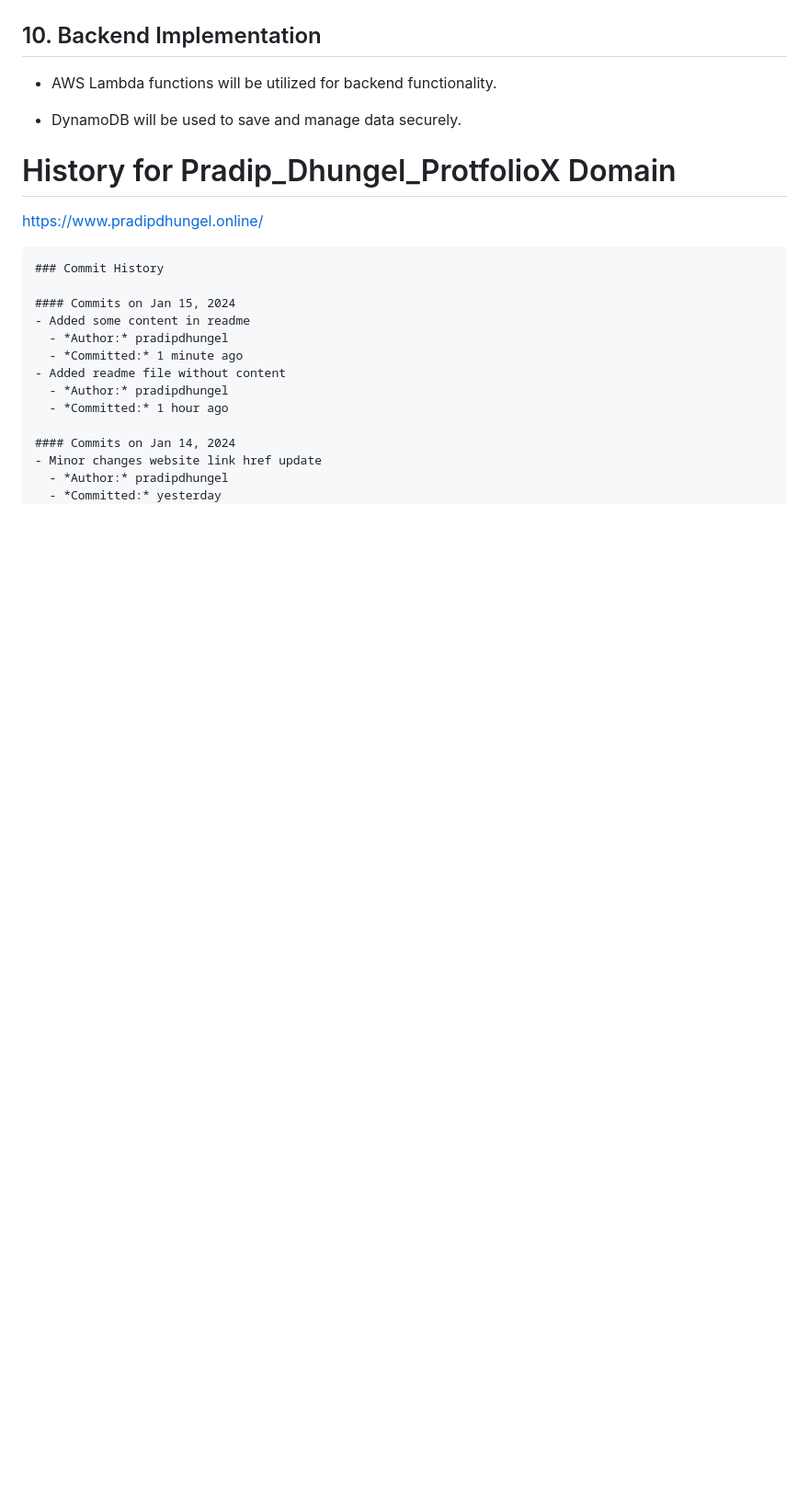
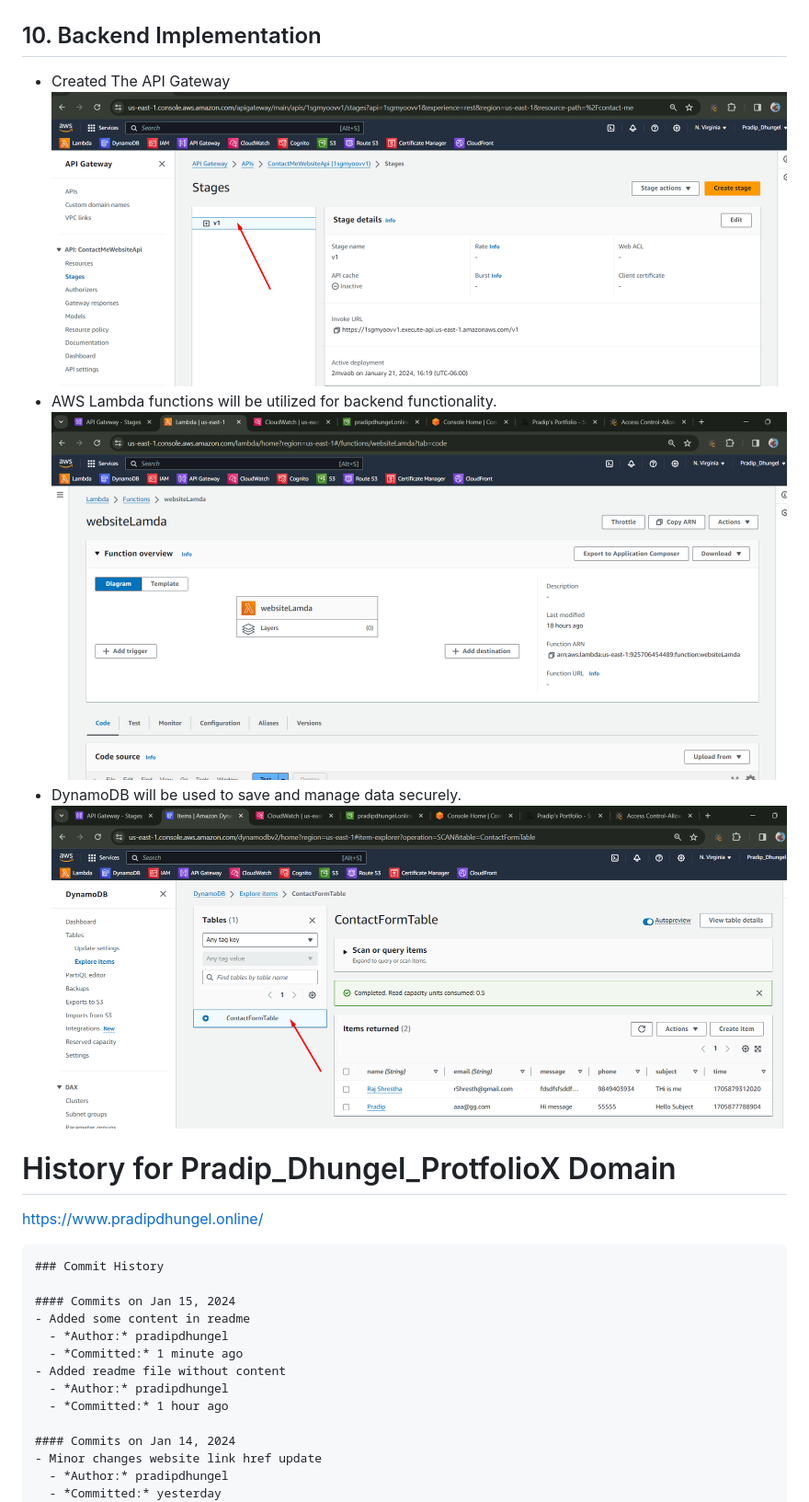
Before and after one commit to pradipdhungel/Pradip_Dhungel_ProtfolioX, a Markdown page: readme.md, the part around the change. Shown: that part at 92% size. Rendered like a GitHub page; pictures changed too: images/imgAPI.png (added), images/imgDynamodb.png (added), images/imgLamda.png (added); blank space fills up the shorter version.

Commit message:
Added: img for API gateway, lamda and dynamodb of aws

```diff
--- a/readme.md
+++ b/readme.md
@@ -41,10 +41,12 @@
 - A domain was acquired from GoDaddy for $1.17 to associate with the project.
 ![img_7.png](images/img_7.png)
 ## 10. Backend Implementation
+- Created The API Gateway
+![img_2.png](images/imgAPI.png)
 - AWS Lambda functions will be utilized for backend functionality.
-
+![img.png](images/imgLamda.png)
 - DynamoDB will be used to save and manage data securely.
-
+![img_1.png](images/imgDynamodb.png)
 
 
 
```
